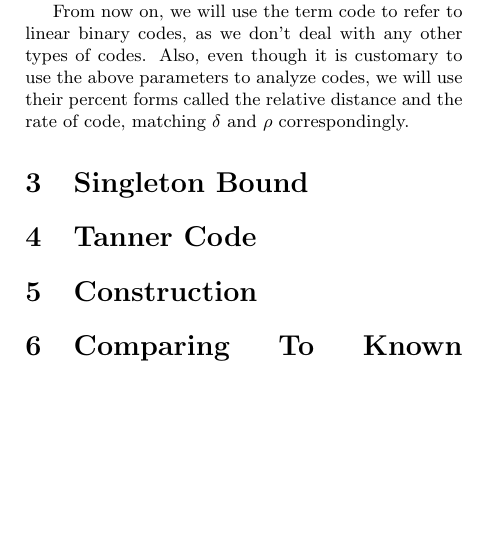
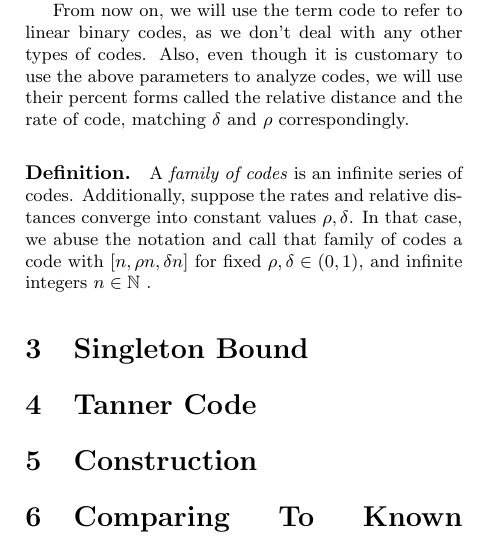
Before and after one commit to dudupo/Academic, a LaTeX document (projects/NLTES_project/rate-distance-bound.tex): part of one column of page 1 of 2, cut so that both start at the same text, the shorter picture padded with empty space. The pictures show the PDF file projects/pdfs/rate-distance-bound.pdf that the author committed with the source.

Commit message:
compiling -Wed Oct  5 02:49:18 PM IDT 2022

```diff
--- a/projects/NLTES_project/rate-distance-bound.tex
+++ b/projects/NLTES_project/rate-distance-bound.tex
@@ -56,6 +56,7 @@ Here we focus only on linear binary codes, which one could think about as linear
 \paragraph{Definition.} Let $n \in \mathbb{N}$ and $\rho, \delta\in \left( 0,1 \right)$. We say that $C$ is a \textit{binary linear code} with parameters $[n, \rho n, \delta n]$. If $C$ is a subspace of $\mathbb{F}_{2}^{n}$, and the dimension of $C$ is at least $\rho n$. In addition, we call the vectors belong to $C$ \textit{codewords} and define the distance of $C$ to be the minimal number of different bits between any codewords pair of $C$.
 
 From now on, we will use the term code to refer to linear binary codes, as we don't deal with any other types of codes. Also, even though it is customary to use the above parameters to analyze codes, we will use their percent forms called the relative distance and the rate of code, matching $\delta$ and $\rho$ correspondingly.
+\paragraph{Definition.} A \textit{family of codes} is an infinite series of codes. Additionally, suppose the rates and relative distances converge into constant values $\rho,\delta$. In that case, we abuse the notation and call that family of codes a code with $[n, \rho n, \delta n]$ for fixed $\rho, \delta\in \left( 0,1 \right)$, and infinite integers $n \in \mathbb{N}$ .
 \section{Singleton Bound}
 \section{Tanner Code}
   \section{Construction}
```
Also changed, not shown: projects/pdfs/rate-distance-bound.pdf.
